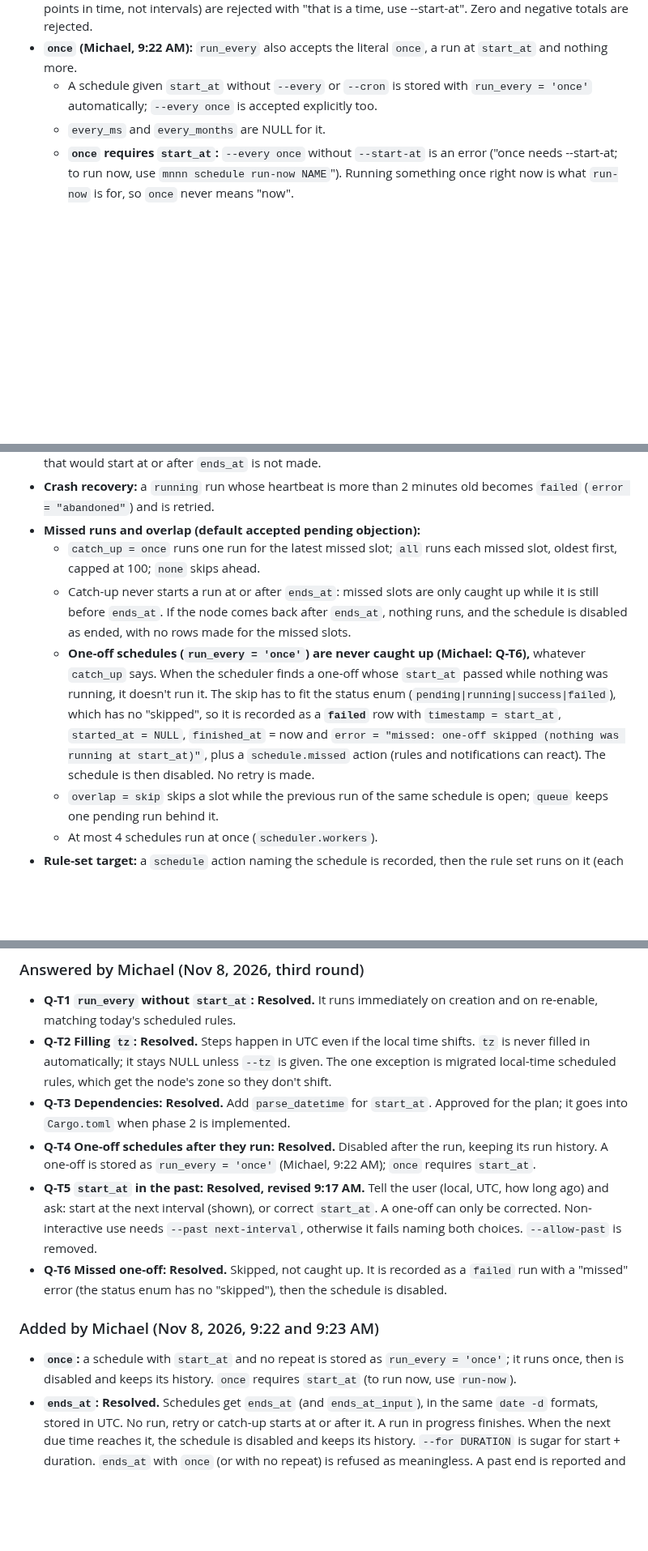
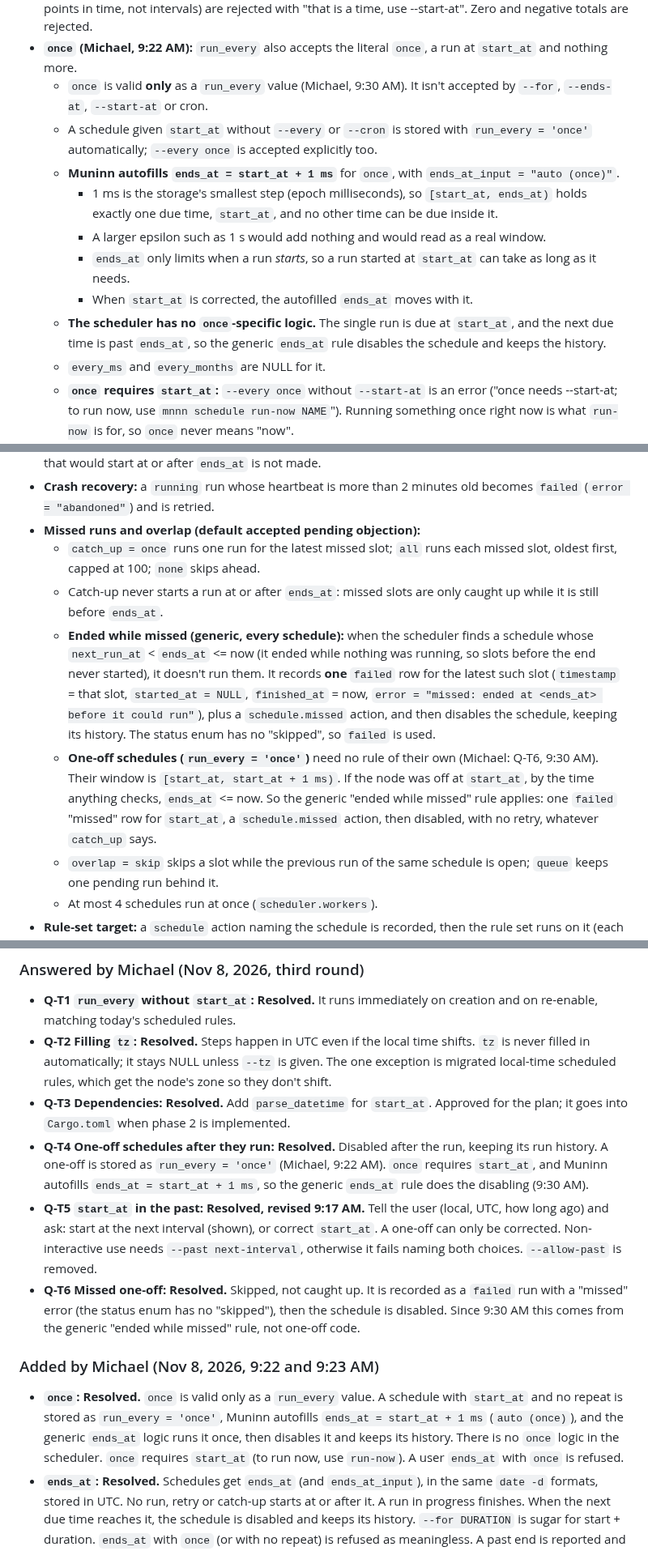
Before and after one commit to WeirdBrains/muninn, a Markdown page: PLAN.md, 3 parts joined by grey strips. Shown at 81% size. Rendered like a GitHub page; blank space fills up the shorter version.

Commit message:
plan: once autofills ends_at = start_at + 1 ms; the generic ends_at rules do the disabling

```diff
--- a/PLAN.md
+++ b/PLAN.md
@@ -271,7 +272,14 @@ CREATE INDEX schedule_runs_open ON schedule_runs(status) WHERE status IN ('pendi
   - `w` (week), allowed by today's scheduled rules, is kept as a short code for `1 week`.
 - **Not allowed in an interval:** `ago`, signs, `next`, `last`, `tomorrow`, weekdays and dates (these are points in time, not intervals) are rejected with "that is a time, use --start-at". Zero and negative totals are rejected.
 - **`once` (Michael, 9:22 AM):** `run_every` also accepts the literal `once`, a run at `start_at` and nothing more.
+  - `once` is valid **only** as a `run_every` value (Michael, 9:30 AM). It isn't accepted by `--for`, `--ends-at`, `--start-at` or cron.
   - A schedule given `start_at` without `--every` or `--cron` is stored with `run_every = 'once'` automatically; `--every once` is accepted explicitly too.
+  - **Muninn autofills `ends_at = start_at + 1 ms`** for `once`, with `ends_at_input = "auto (once)"`.
+    - 1 ms is the storage's smallest step (epoch milliseconds), so `[start_at, ends_at)` holds exactly one due time, `start_at`, and no other time can be due inside it.
+    - A larger epsilon such as 1 s would add nothing and would read as a real window.
+    - `ends_at` only limits when a run *starts*, so a run started at `start_at` can take as long as it needs.
+    - When `start_at` is corrected, the autofilled `ends_at` moves with it.
+  - **The scheduler has no `once`-specific logic.** The single run is due at `start_at`, and the next due time is past `ends_at`, so the generic `ends_at` rule disables the schedule and keeps the history.
   - `every_ms` and `every_months` are NULL for it.
   - **`once` requires `start_at`:** `--every once` without `--start-at` is an error ("once needs --start-at; to run now, use `mnnn schedule run-now NAME`"). Running something once right now is what `run-now` is for, so `once` never means "now".
   - `once` can't be mixed with other units (`once 5 minutes` is refused).
@@ -335,8 +343,9 @@ CREATE INDEX schedule_runs_open ON schedule_runs(status) WHERE status IN ('pendi
 - **Crash recovery:** a `running` run whose heartbeat is more than 2 minutes old becomes `failed` (`error = "abandoned"`) and is retried.
 - **Missed runs and overlap (default accepted pending objection):**
   - `catch_up = once` runs one run for the latest missed slot; `all` runs each missed slot, oldest first, capped at 100; `none` skips ahead.
-  - Catch-up never starts a run at or after `ends_at`: missed slots are only caught up while it is still before `ends_at`. If the node comes back after `ends_at`, nothing runs, and the schedule is disabled as ended, with no rows made for the missed slots.
-  - **One-off schedules (`run_every = 'once'`) are never caught up (Michael: Q-T6),** whatever `catch_up` says. When the scheduler finds a one-off whose `start_at` passed while nothing was running, it doesn't run it. The skip has to fit the status enum (`pending|running|success|failed`), which has no "skipped", so it is recorded as a **`failed`** row with `timestamp = start_at`, `started_at = NULL`, `finished_at` = now and `error = "missed: one-off skipped (nothing was running at start_at)"`, plus a `schedule.missed` action (rules and notifications can react). The schedule is then disabled. No retry is made.
+  - Catch-up never starts a run at or after `ends_at`: missed slots are only caught up while it is still before `ends_at`.
+  - **Ended while missed (generic, every schedule):** when the scheduler finds a schedule whose `next_run_at` < `ends_at` <= now (it ended while nothing was running, so slots before the end never started), it doesn't run them. It records **one** `failed` row for the latest such slot (`timestamp` = that slot, `started_at = NULL`, `finished_at` = now, `error = "missed: ended at <ends_at> before it could run"`), plus a `schedule.missed` action, and then disables the schedule, keeping its history. The status enum has no "skipped", so `failed` is used.
+  - **One-off schedules (`run_every = 'once'`)** need no rule of their own (Michael: Q-T6, 9:30 AM). Their window is `[start_at, start_at + 1 ms)`. If the node was off at `start_at`, by the time anything checks, `ends_at` <= now. So the generic "ended while missed" rule applies: one `failed` "missed" row for `start_at`, a `schedule.missed` action, then disabled, with no retry, whatever `catch_up` says.
   - `overlap = skip` skips a slot while the previous run of the same schedule is open; `queue` keeps one pending run behind it.
   - At most 4 schedules run at once (`scheduler.workers`).
 - **Rule-set target:** a `schedule` action naming the schedule is recorded, then the rule set runs on it (each rule's `--if` sees `schedule` and `name`). The run is `success` when the set ran; a then-action error makes it `failed`.
@@ -590,13 +601,13 @@ The inventory is checked against the code before implementing; any share point f
 - **Q-T1 `run_every` without `start_at`:** **Resolved.** It runs immediately on creation and on re-enable, matching today's scheduled rules.
 - **Q-T2 Filling `tz`:** **Resolved.** Steps happen in UTC even if the local time shifts. `tz` is never filled in automatically; it stays NULL unless `--tz` is given. The one exception is migrated local-time scheduled rules, which get the node's zone so they don't shift.
 - **Q-T3 Dependencies:** **Resolved.** Add `parse_datetime` for `start_at`. Approved for the plan; it goes into `Cargo.toml` when phase 2 is implemented.
-- **Q-T4 One-off schedules after they run:** **Resolved.** Disabled after the run, keeping its run history. A one-off is stored as `run_every = 'once'` (Michael, 9:22 AM); `once` requires `start_at`.
+- **Q-T4 One-off schedules after they run:** **Resolved.** Disabled after the run, keeping its run history. A one-off is stored as `run_every = 'once'` (Michael, 9:22 AM). `once` requires `start_at`, and Muninn autofills `ends_at = start_at + 1 ms`, so the generic `ends_at` rule does the disabling (9:30 AM).
 - **Q-T5 `start_at` in the past:** **Resolved, revised 9:17 AM.** Tell the user (local, UTC, how long ago) and ask: start at the next interval (shown), or correct `start_at`. A one-off can only be corrected. Non-interactive use needs `--past next-interval`, otherwise it fails naming both choices. `--allow-past` is removed.
-- **Q-T6 Missed one-off:** **Resolved.** Skipped, not caught up. It is recorded as a `failed` run with a "missed" error (the status enum has no "skipped"), then the schedule is disabled.
+- **Q-T6 Missed one-off:** **Resolved.** Skipped, not caught up. It is recorded as a `failed` run with a "missed" error (the status enum has no "skipped"), then the schedule is disabled. Since 9:30 AM this comes from the generic "ended while missed" rule, not one-off code.
 
 ### Added by Michael (Nov 8, 2026, 9:22 and 9:23 AM)
 
-- **`once`:** a schedule with `start_at` and no repeat is stored as `run_every = 'once'`; it runs once, then is disabled and keeps its history. `once` requires `start_at` (to run now, use `run-now`).
+- **`once`:** **Resolved.** `once` is valid only as a `run_every` value. A schedule with `start_at` and no repeat is stored as `run_every = 'once'`, Muninn autofills `ends_at = start_at + 1 ms` (`auto (once)`), and the generic `ends_at` logic runs it once, then disables it and keeps its history. There is no `once` logic in the scheduler. `once` requires `start_at` (to run now, use `run-now`). A user `ends_at` with `once` is refused.
 - **`ends_at`:** **Resolved.** Schedules get `ends_at` (and `ends_at_input`), in the same `date -d` formats, stored in UTC. No run, retry or catch-up starts at or after it. A run in progress finishes. When the next due time reaches it, the schedule is disabled and keeps its history. `--for DURATION` is sugar for start + duration. `ends_at` with `once` (or with no repeat) is refused as meaningless. A past end is reported and corrected, like a past `start_at`, with no "next interval" choice.
 
 ### Still open
```
Also changed, not shown: other parts of PLAN.md (+10 -7 lines).
